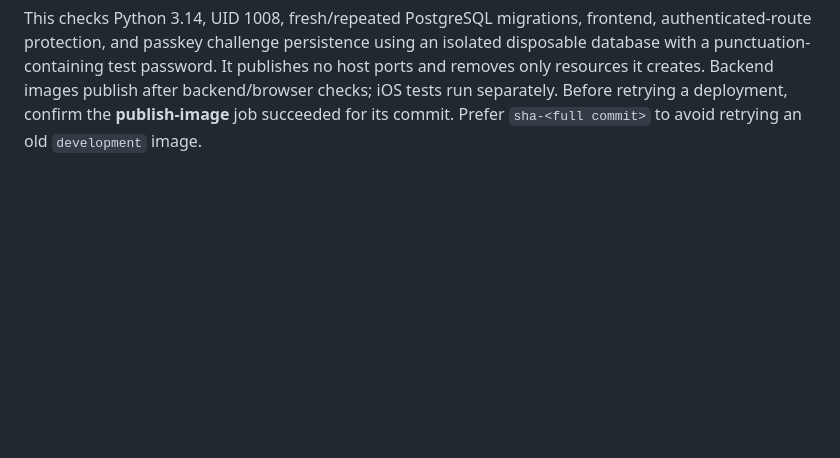
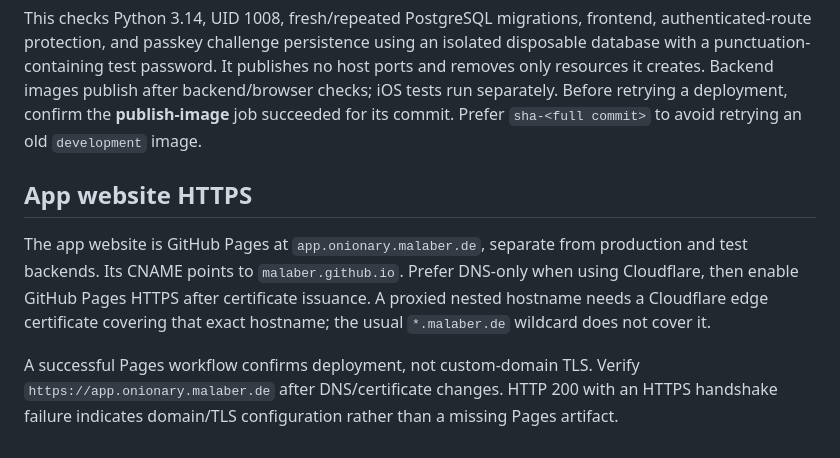
Before and after one commit to Malaber/what-should-we-eat, a Markdown page: docs/development-deployment.md, the part around the change. GitHub-like rendering; blank space fills up the shorter version.

```diff
--- a/docs/development-deployment.md
+++ b/docs/development-deployment.md
@@ -161,3 +161,16 @@ It publishes no host ports and removes only resources it creates.
 Backend images publish after backend/browser checks; iOS tests run separately.
 Before retrying a deployment, confirm the **publish-image** job succeeded for
 its commit. Prefer `sha-<full commit>` to avoid retrying an old `development` image.
+
+## App website HTTPS
+
+The app website is GitHub Pages at `app.onionary.malaber.de`, separate from
+production and test backends. Its CNAME points to `malaber.github.io`. Prefer
+DNS-only when using Cloudflare, then enable GitHub Pages HTTPS after certificate
+issuance. A proxied nested hostname needs a Cloudflare edge certificate covering
+that exact hostname; the usual `*.malaber.de` wildcard does not cover it.
+
+A successful Pages workflow confirms deployment, not custom-domain TLS. Verify
+`https://app.onionary.malaber.de` after DNS/certificate changes. HTTP 200 with an
+HTTPS handshake failure indicates domain/TLS configuration rather than a missing
+Pages artifact.
```
Also changed, not shown: README.md (+6 -0 lines), docs/passkey-review-accounts.md (+18 -11 lines).
